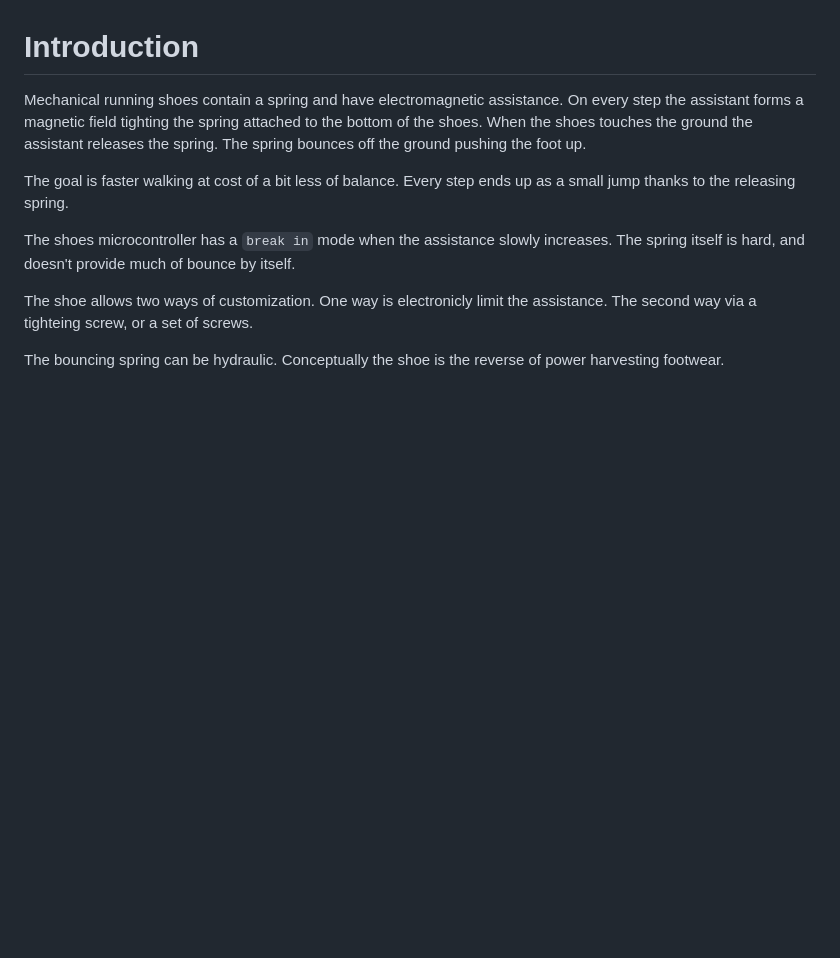
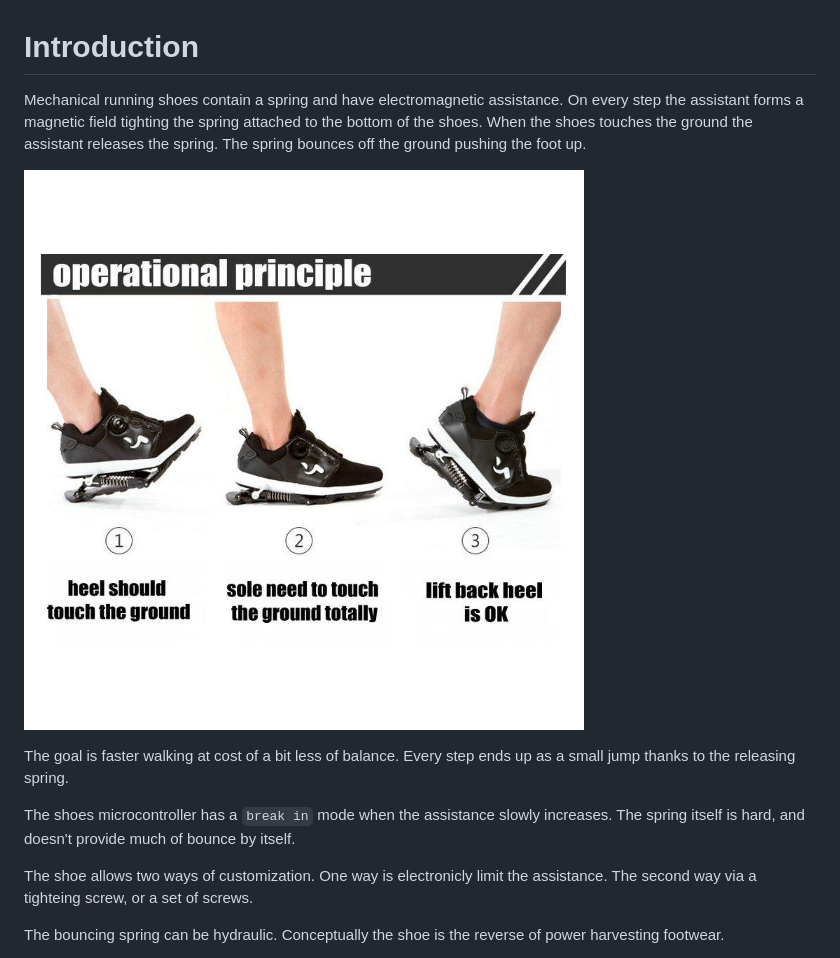
Before and after one commit to larytet/MyPerfectThings, a Markdown page: self bouncing walking shoes.md, the part around the change. Drawn GitHub-style; pictures changed too: resources/bouncing-shoes.jpg (added); blank space fills up the shorter version.

Commit message:
Bouncing showes

```diff
--- a/self bouncing walking shoes.md
+++ b/self bouncing walking shoes.md
@@ -3,6 +3,8 @@
 Mechanical running shoes contain a spring and have electromagnetic assistance. On every step the assistant
 forms a magnetic field tighting the spring attached to the bottom of the shoes. When the shoes touches the
 ground the assistant releases the spring. The spring bounces off the ground pushing the foot up.
+
+![Bouncing running shoes](resources/bouncing-shoes.jpg)
 
 The goal is faster walking at cost of a bit less of balance. Every step ends up as a small jump thanks to
 the releasing spring.
```
